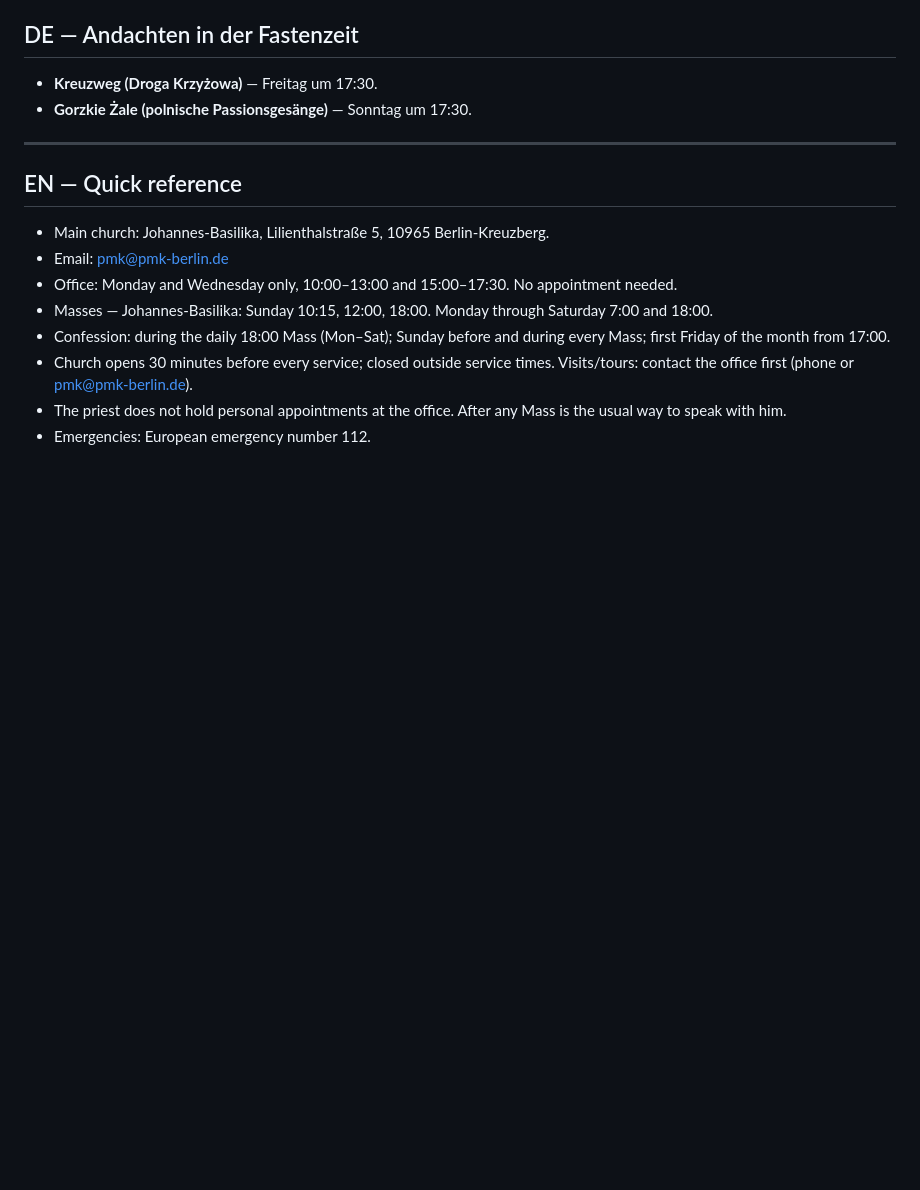
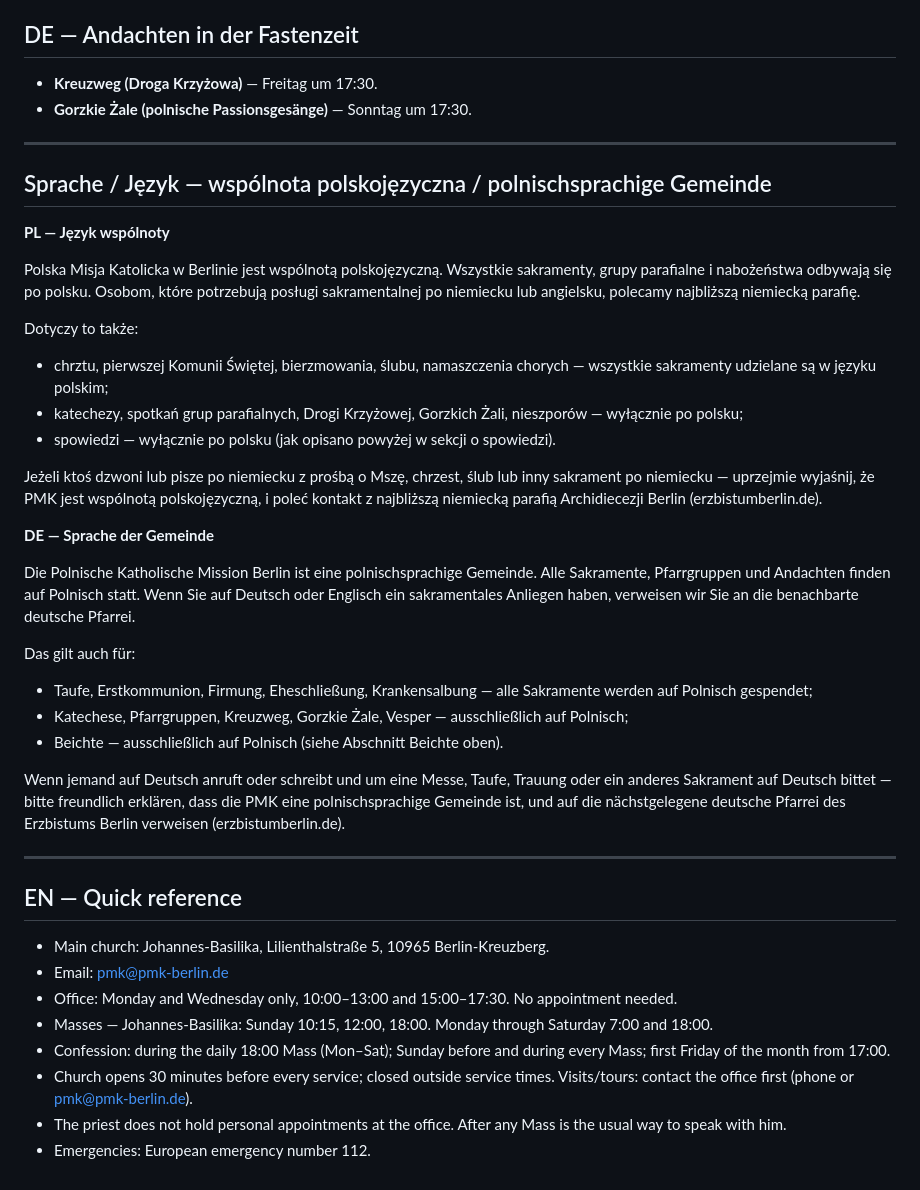
Before and after one commit to michalpawelan/pmk-berlin, a Markdown page: knowledge-base/01-parafia-msze-kontakt.md, the part around the change. Drawn GitHub-style; blank space fills up the shorter version.

Commit message:
docs(kb): add PL-only community passage for ElevenLabs RAG
Marta needs a consistent answer when DE/EN callers ask about
sacraments in their language. Adds a clearly headed
"Sprache / Język" section (PL + DE) in the parish-info KB file
so RAG retrieval surfaces it cleanly, with explicit redirection
to the neighboring German parish.

Co-Authored-By: Claude Opus 4.7 (1M context) <noreply@anthropic.com>

```diff
--- a/knowledge-base/01-parafia-msze-kontakt.md
+++ b/knowledge-base/01-parafia-msze-kontakt.md
@@ -125,6 +125,32 @@ Die Basilika wird **30 Minuten vor jedem Gottesdienst geöffnet** (Heilige Messe
 
 ---
 
+## Sprache / Język — wspólnota polskojęzyczna / polnischsprachige Gemeinde
+
+**PL — Język wspólnoty**
+
+Polska Misja Katolicka w Berlinie jest wspólnotą polskojęzyczną. Wszystkie sakramenty, grupy parafialne i nabożeństwa odbywają się po polsku. Osobom, które potrzebują posługi sakramentalnej po niemiecku lub angielsku, polecamy najbliższą niemiecką parafię.
+
+Dotyczy to także:
+- chrztu, pierwszej Komunii Świętej, bierzmowania, ślubu, namaszczenia chorych — wszystkie sakramenty udzielane są w języku polskim;
+- katechezy, spotkań grup parafialnych, Drogi Krzyżowej, Gorzkich Żali, nieszporów — wyłącznie po polsku;
+- spowiedzi — wyłącznie po polsku (jak opisano powyżej w sekcji o spowiedzi).
+
+Jeżeli ktoś dzwoni lub pisze po niemiecku z prośbą o Mszę, chrzest, ślub lub inny sakrament po niemiecku — uprzejmie wyjaśnij, że PMK jest wspólnotą polskojęzyczną, i poleć kontakt z najbliższą niemiecką parafią Archidiecezji Berlin (erzbistumberlin.de).
+
+**DE — Sprache der Gemeinde**
+
+Die Polnische Katholische Mission Berlin ist eine polnischsprachige Gemeinde. Alle Sakramente, Pfarrgruppen und Andachten finden auf Polnisch statt. Wenn Sie auf Deutsch oder Englisch ein sakramentales Anliegen haben, verweisen wir Sie an die benachbarte deutsche Pfarrei.
+
+Das gilt auch für:
+- Taufe, Erstkommunion, Firmung, Eheschließung, Krankensalbung — alle Sakramente werden auf Polnisch gespendet;
+- Katechese, Pfarrgruppen, Kreuzweg, Gorzkie Żale, Vesper — ausschließlich auf Polnisch;
+- Beichte — ausschließlich auf Polnisch (siehe Abschnitt Beichte oben).
+
+Wenn jemand auf Deutsch anruft oder schreibt und um eine Messe, Taufe, Trauung oder ein anderes Sakrament auf Deutsch bittet — bitte freundlich erklären, dass die PMK eine polnischsprachige Gemeinde ist, und auf die nächstgelegene deutsche Pfarrei des Erzbistums Berlin verweisen (erzbistumberlin.de).
+
+---
+
 ## EN — Quick reference
 
 - Main church: Johannes-Basilika, Lilienthalstraße 5, 10965 Berlin-Kreuzberg.
```
